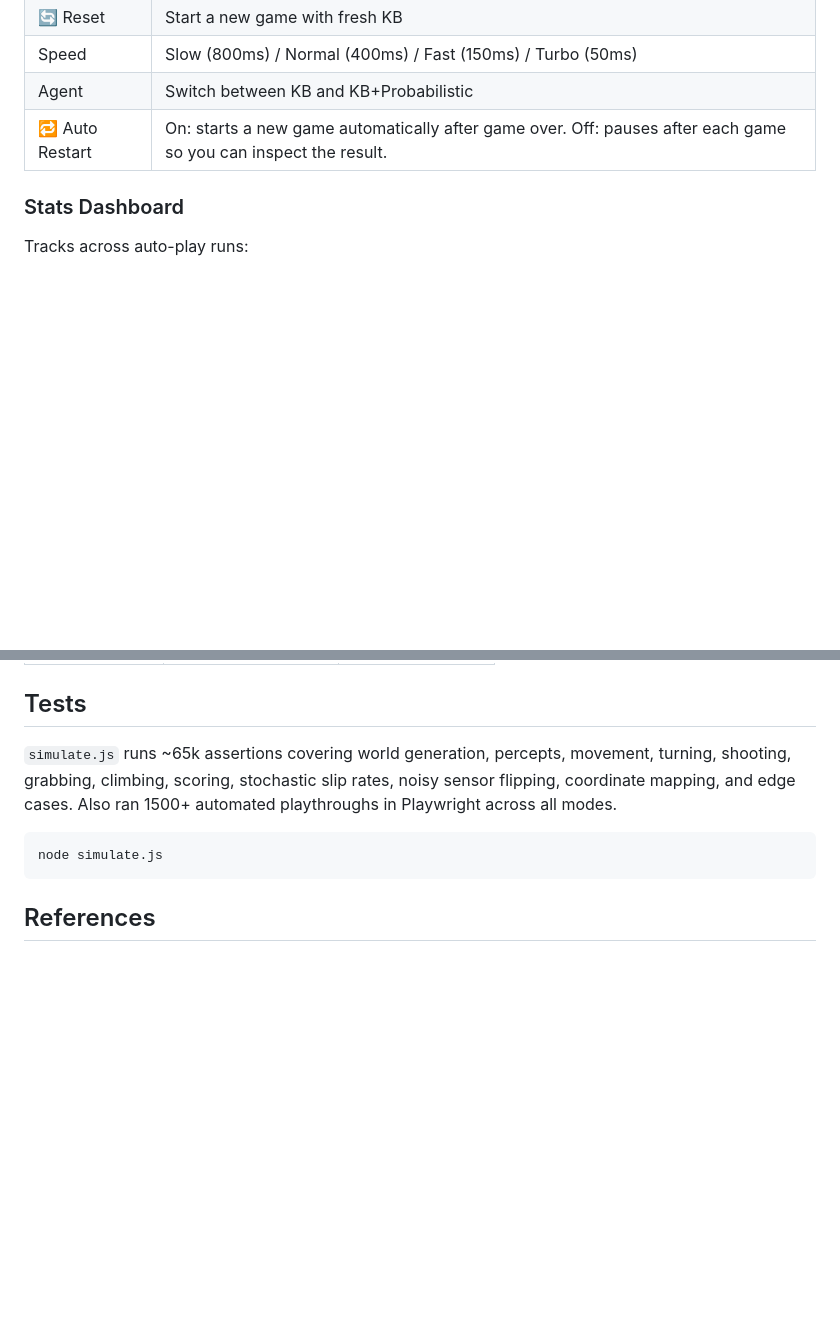
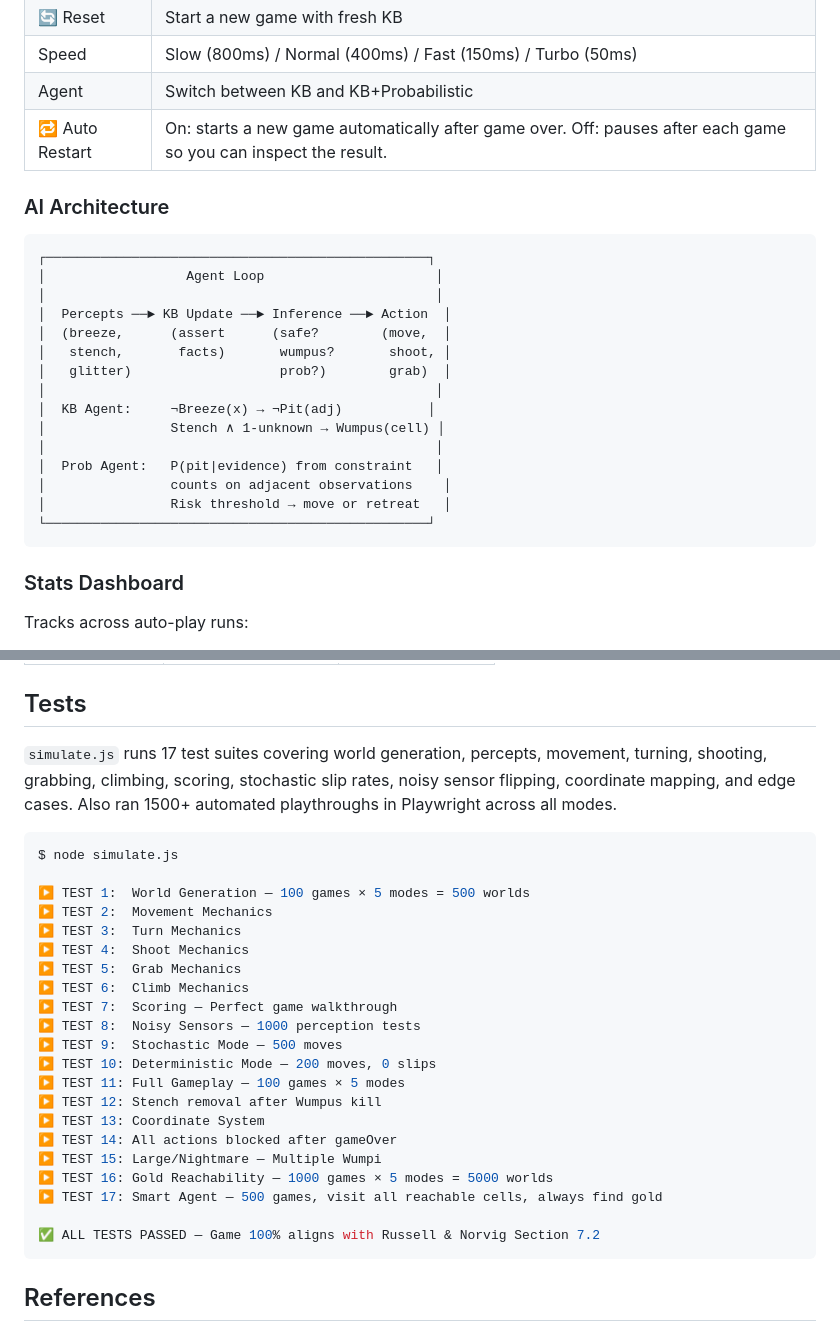
Before and after one commit to ashutoshnaveen/wumpus-world, a Markdown page: README.md, 2 parts joined by grey strips. GitHub-like rendering; blank space fills up the shorter version.

Commit message:
add screenshots, live demo link, test output, and architecture diagram

````diff
--- a/README.md
+++ b/README.md
@@ -90,6 +97,26 @@ Extends the KB agent with risk assessment:
 | Agent | Switch between KB and KB+Probabilistic |
 | 🔁 Auto Restart | On: starts a new game automatically after game over. Off: pauses after each game so you can inspect the result. |
 
+### AI Architecture
+
+```
+┌─────────────────────────────────────────────────┐
+│                  Agent Loop                      │
+│                                                  │
+│  Percepts ──► KB Update ──► Inference ──► Action  │
+│  (breeze,      (assert      (safe?        (move,  │
+│   stench,       facts)       wumpus?       shoot, │
+│   glitter)                   prob?)        grab)  │
+│                                                  │
+│  KB Agent:     ¬Breeze(x) → ¬Pit(adj)           │
+│                Stench ∧ 1-unknown → Wumpus(cell) │
+│                                                  │
+│  Prob Agent:   P(pit|evidence) from constraint   │
+│                counts on adjacent observations    │
+│                Risk threshold → move or retreat   │
+└─────────────────────────────────────────────────┘
+```
+
 ### Stats Dashboard
 
 Tracks across auto-play runs:
@@ -121,10 +148,30 @@ python3 -m http.server 8000
 
 ## Tests
 
-`simulate.js` runs ~65k assertions covering world generation, percepts, movement, turning, shooting, grabbing, climbing, scoring, stochastic slip rates, noisy sensor flipping, coordinate mapping, and edge cases. Also ran 1500+ automated playthroughs in Playwright across all modes.
+`simulate.js` runs 17 test suites covering world generation, percepts, movement, turning, shooting, grabbing, climbing, scoring, stochastic slip rates, noisy sensor flipping, coordinate mapping, and edge cases. Also ran 1500+ automated playthroughs in Playwright across all modes.
 
 ```bash
-node simulate.js
+$ node simulate.js
+
+▶ TEST 1:  World Generation — 100 games × 5 modes = 500 worlds
+▶ TEST 2:  Movement Mechanics
+▶ TEST 3:  Turn Mechanics
+▶ TEST 4:  Shoot Mechanics
+▶ TEST 5:  Grab Mechanics
+▶ TEST 6:  Climb Mechanics
+▶ TEST 7:  Scoring — Perfect game walkthrough
+▶ TEST 8:  Noisy Sensors — 1000 perception tests
+▶ TEST 9:  Stochastic Mode — 500 moves
+▶ TEST 10: Deterministic Mode — 200 moves, 0 slips
+▶ TEST 11: Full Gameplay — 100 games × 5 modes
+▶ TEST 12: Stench removal after Wumpus kill
+▶ TEST 13: Coordinate System
+▶ TEST 14: All actions blocked after gameOver
+▶ TEST 15: Large/Nightmare — Multiple Wumpi
+▶ TEST 16: Gold Reachability — 1000 games × 5 modes = 5000 worlds
+▶ TEST 17: Smart Agent — 500 games, visit all reachable cells, always find gold
+
+✅ ALL TESTS PASSED — Game 100% aligns with Russell & Norvig Section 7.2
 ```
 
 ## References
````
Also changed, not shown: other parts of README.md (+7 -0 lines).
